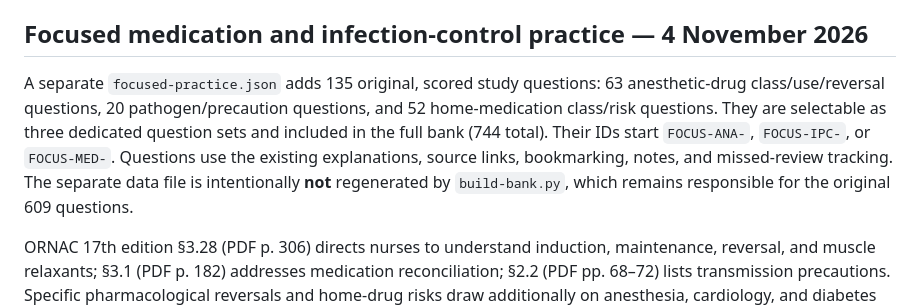
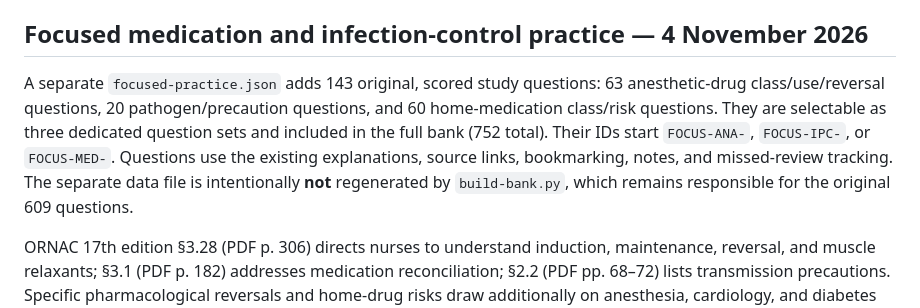
Before and after one commit to Casstform/perioperative-study-site, a Markdown page: README.md, the part around the change. Rendered like a GitHub page.

Commit message:
Document 143 focused study questions

```diff
--- a/README.md
+++ b/README.md
@@ -56,7 +56,7 @@ Choose AORN CNOR / All to review in original number order, with excluded questio
 
 ## Focused medication and infection-control practice — 4 November 2026
 
-A separate `focused-practice.json` adds 135 original, scored study questions: 63 anesthetic-drug class/use/reversal questions, 20 pathogen/precaution questions, and 52 home-medication class/risk questions. They are selectable as three dedicated question sets and included in the full bank (744 total). Their IDs start `FOCUS-ANA-`, `FOCUS-IPC-`, or `FOCUS-MED-`. Questions use the existing explanations, source links, bookmarking, notes, and missed-review tracking. The separate data file is intentionally **not** regenerated by `build-bank.py`, which remains responsible for the original 609 questions.
+A separate `focused-practice.json` adds 143 original, scored study questions: 63 anesthetic-drug class/use/reversal questions, 20 pathogen/precaution questions, and 60 home-medication class/risk questions. They are selectable as three dedicated question sets and included in the full bank (752 total). Their IDs start `FOCUS-ANA-`, `FOCUS-IPC-`, or `FOCUS-MED-`. Questions use the existing explanations, source links, bookmarking, notes, and missed-review tracking. The separate data file is intentionally **not** regenerated by `build-bank.py`, which remains responsible for the original 609 questions.
 
 ORNAC 17th edition §3.28 (PDF p. 306) directs nurses to understand induction, maintenance, reversal, and muscle relaxants; §3.1 (PDF p. 182) addresses medication reconciliation; §2.2 (PDF pp. 68–72) lists transmission precautions. Specific pharmacological reversals and home-drug risks draw additionally on anesthesia, cardiology, and diabetes references, where available. Combined airborne/contact (varicella, disseminated zoster) and droplet/contact (RSV) precautions are distinguished. Site-specific IPAC and individualized medication plans prevail.
 
```
